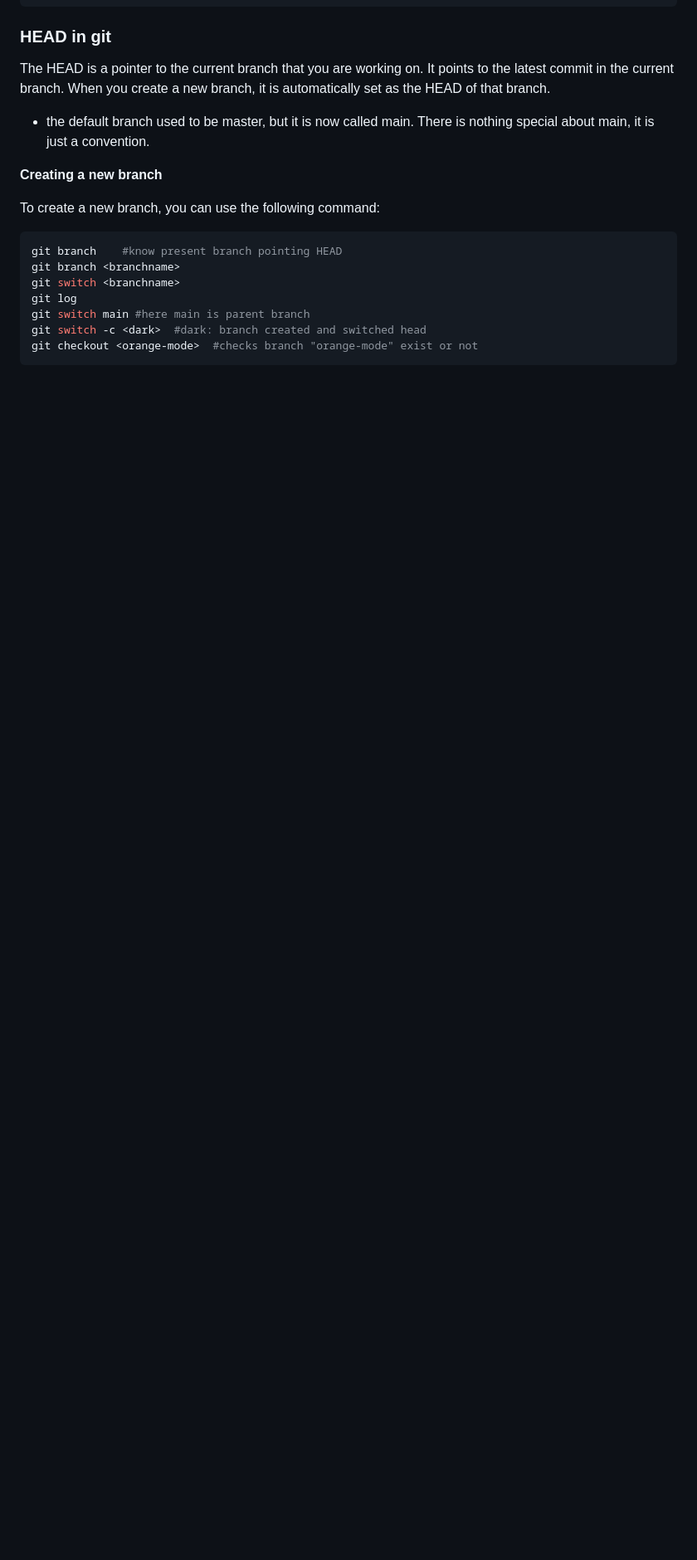
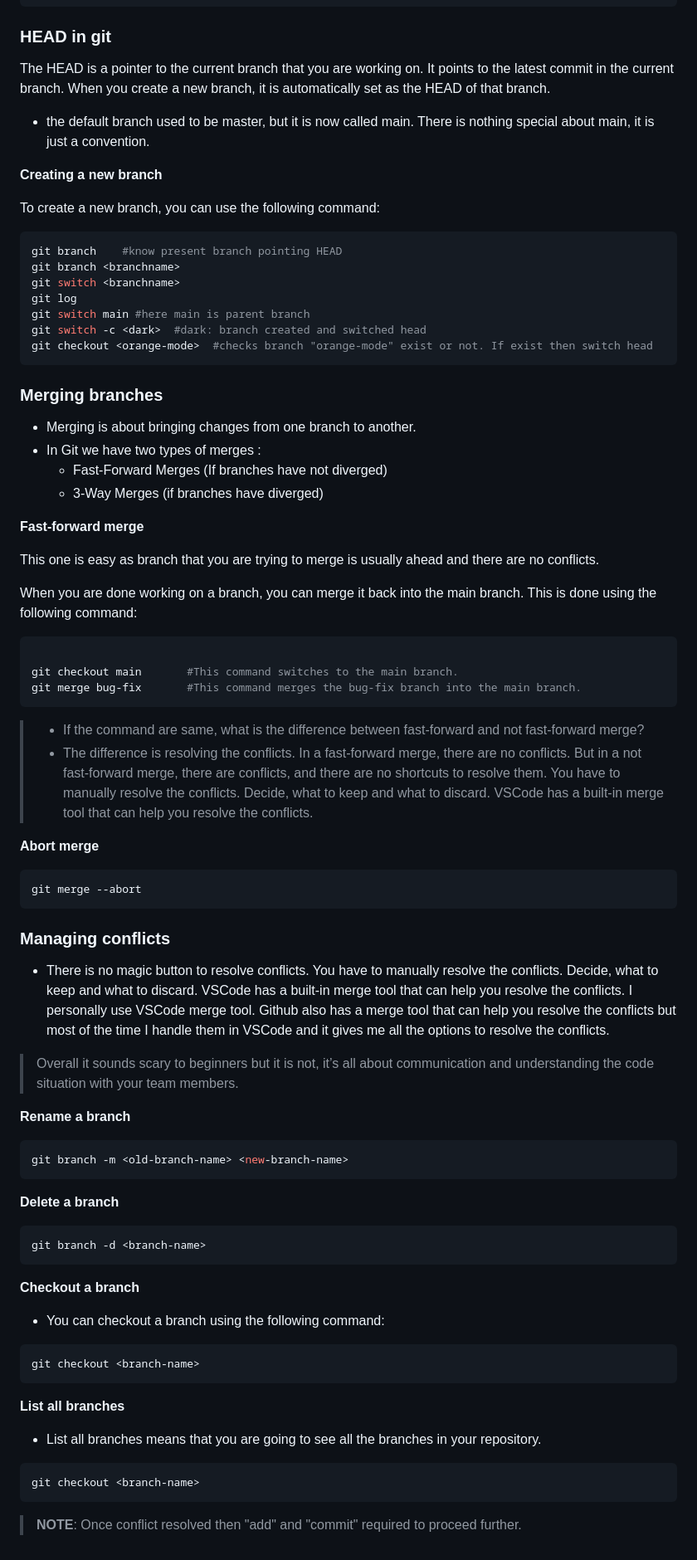
Before and after one commit to HmNsd/react-sandbox, a Markdown page: GitCmd.md, the part around the change. Shown: that part at 83% size. GitHub-like rendering; blank space fills up the shorter version.

Commit message:
about managing merge conflicts

````diff
--- a/GitCmd.md
+++ b/GitCmd.md
@@ -180,5 +180,66 @@ git switch <branchname>
 git log
 git switch main #here main is parent branch
 git switch -c <dark>  #dark: branch created and switched head
-git checkout <orange-mode>  #checks branch "orange-mode" exist or not
+git checkout <orange-mode>  #checks branch "orange-mode" exist or not. If exist then switch head
 ```
+
+### Merging branches
+- Merging is about bringing changes from one branch to another.
+- In Git we have two types of merges :
+    - Fast-Forward Merges (If branches have not diverged)
+    - 3-Way Merges (if branches have diverged)
+
+**Fast-forward merge**
+
+This one is easy as branch that you are trying to merge is usually ahead and there are no conflicts.
+
+When you are done working on a branch, you can merge it back into the main branch. This is done using the following command:
+
+```bash
+
+git checkout main       #This command switches to the main branch.
+git merge bug-fix       #This command merges the bug-fix branch into the main branch.
+```
+> - If the command are same, what is the difference between fast-forward and not fast-forward merge?
+> - The difference is resolving the conflicts. In a fast-forward merge, there are no conflicts. But in a not fast-forward merge, there are conflicts, and there are no shortcuts to resolve them. You have to manually resolve the conflicts. Decide, what to keep and what to discard. VSCode has a built-in merge tool that can help you resolve the conflicts.
+
+**Abort merge**
+
+```bash
+git merge --abort
+```
+
+### Managing conflicts
+
+- There is no magic button to resolve conflicts. You have to manually resolve the conflicts. Decide, what to keep and what to discard. VSCode has a built-in merge tool that can help you resolve the conflicts. I personally use VSCode merge tool. Github also has a merge tool that can help you resolve the conflicts but most of the time I handle them in VSCode and it gives me all the options to resolve the conflicts.
+
+> Overall it sounds scary to beginners but it is not, it’s all about communication and understanding the code situation with your team members.
+
+**Rename a branch**
+
+```bash
+git branch -m <old-branch-name> <new-branch-name>
+```
+
+**Delete a branch**
+
+```bash
+git branch -d <branch-name>
+```
+
+**Checkout a branch**
+- You can checkout a branch using the following command:
+
+
+```bash
+git checkout <branch-name>
+```
+
+**List all branches**
+- List all branches means that you are going to see all the branches in your repository.
+
+```bash
+git checkout <branch-name>
+```
+
+> **NOTE**: Once conflict resolved then "add" and "commit" required to proceed further.
````
